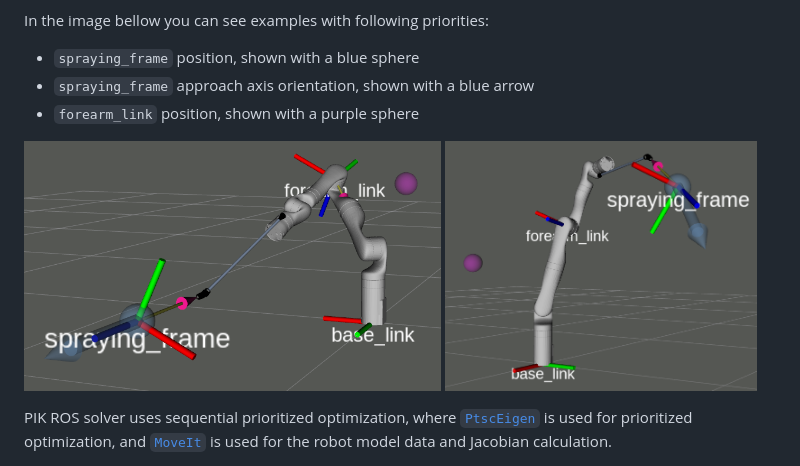
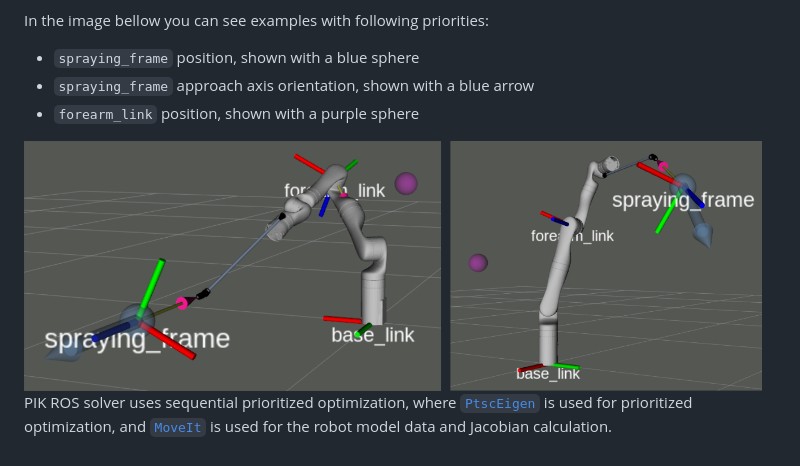
Before and after one commit to ivatavuk/pik_ros, a Markdown page: README.md, the part around the change. Drawn GitHub-style; pictures changed too: docs/pik_spraying.png, docs/pik_spraying_1.png (deleted), docs/pik_spraying_3.png (deleted).

Commit message:
Update README images

```diff
--- a/README.md
+++ b/README.md
@@ -11,7 +11,7 @@ In the image bellow you can see examples with following priorities:
  - `spraying_frame` approach axis orientation, shown with a blue arrow
  - `forearm_link` position, shown with a purple sphere
 
-<img src="docs/pik_spraying_1.png" height="250"> <img src="docs/pik_spraying_3.png" height="250">
+<img src="docs/pik_spraying.png" height="250">
 
 PIK ROS solver uses sequential prioritized optimization, where [`PtscEigen`](https://github.com/ivatavuk/ptsc_eigen) is used for prioritized optimization, and [`MoveIt`](https://moveit.ros.org/) is used for the robot model data and Jacobian calculation.
 
```
